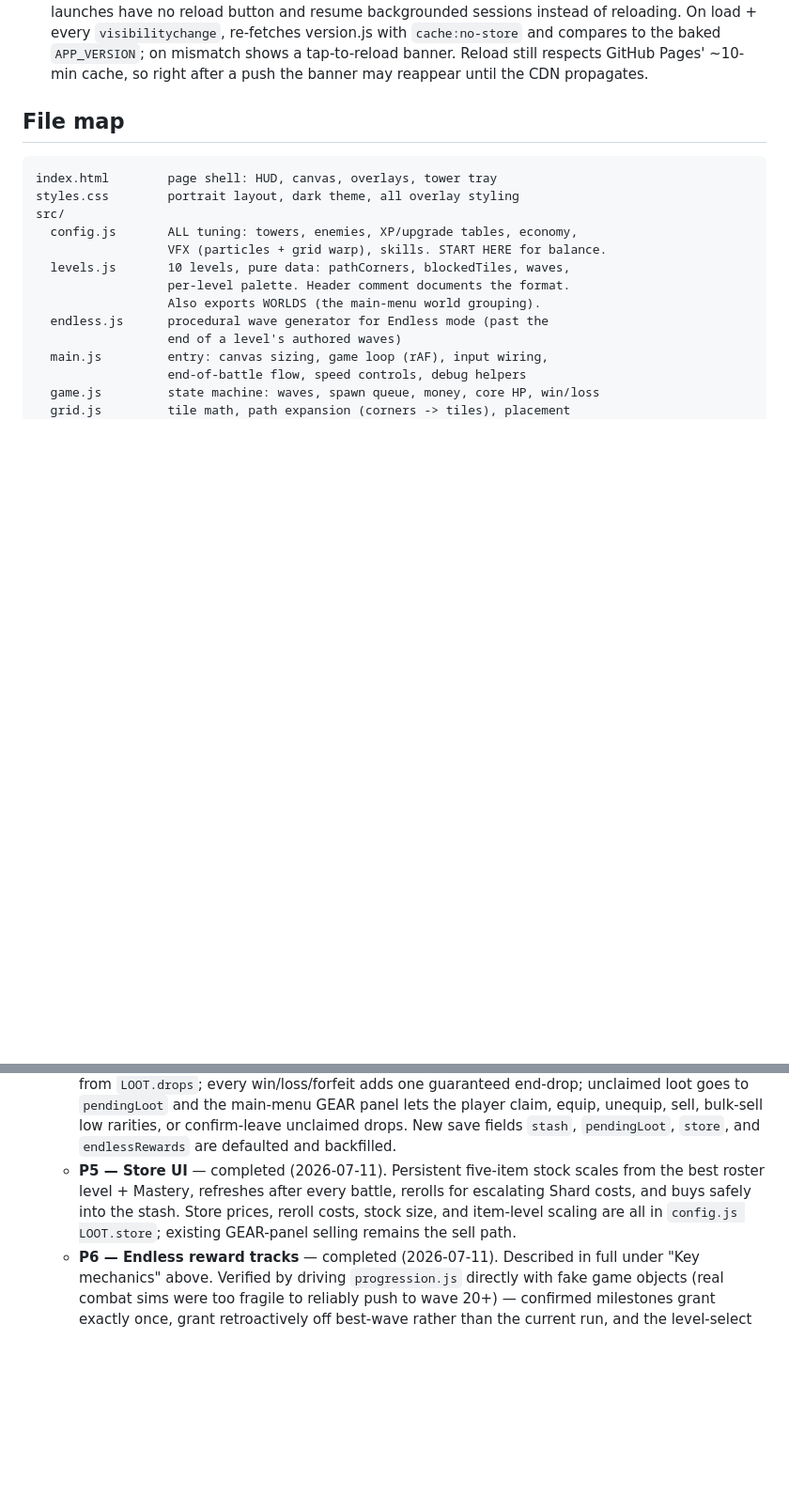
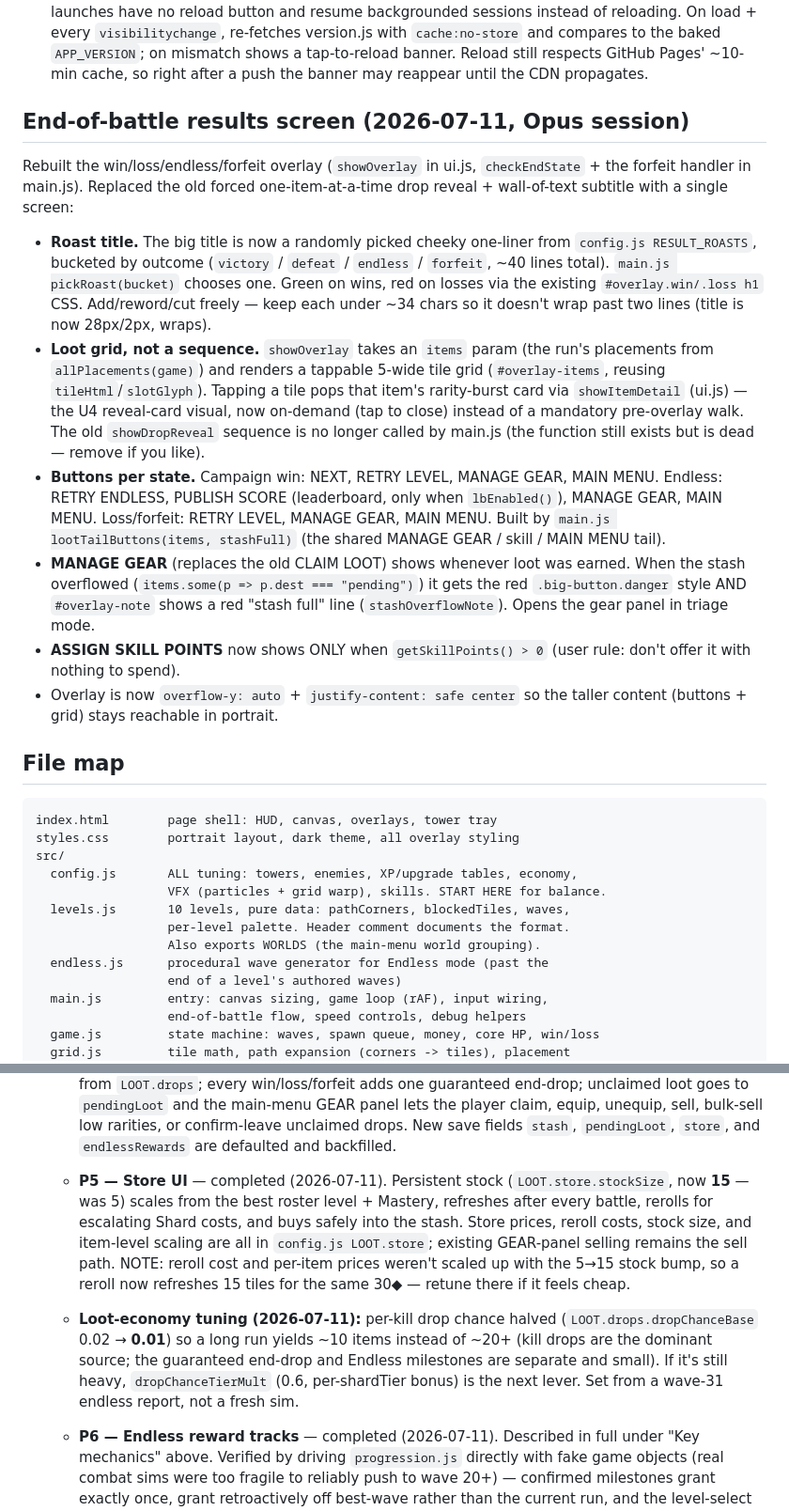
Before and after one commit to AnnoyedDonkey/First-Game, a Markdown page: geometric-td/HANDOFF.md, 2 parts joined by grey strips. Shown at 94% size. GitHub-like rendering; blank space fills up the shorter version.

Commit message:
Document results-screen redesign + loot-economy tuning in HANDOFF
Co-Authored-By: Claude Opus 4.8 <noreply@anthropic.com>

```diff
--- a/geometric-td/HANDOFF.md
+++ b/geometric-td/HANDOFF.md
@@ -139,6 +139,42 @@ the hard constraints (vanilla JS, no build, no deps):
   compares to the baked `APP_VERSION`; on mismatch shows a tap-to-reload
   banner. Reload still respects GitHub Pages' ~10-min cache, so right
   after a push the banner may reappear until the CDN propagates.
+
+## End-of-battle results screen (2026-07-11, Opus session)
+
+Rebuilt the win/loss/endless/forfeit overlay (`showOverlay` in ui.js,
+`checkEndState` + the forfeit handler in main.js). Replaced the old
+forced one-item-at-a-time drop reveal + wall-of-text subtitle with a
+single screen:
+
+- **Roast title.** The big title is now a randomly picked cheeky one-liner
+  from `config.js RESULT_ROASTS`, bucketed by outcome (`victory` / `defeat`
+  / `endless` / `forfeit`, ~40 lines total). `main.js pickRoast(bucket)`
+  chooses one. Green on wins, red on losses via the existing
+  `#overlay.win/.loss h1` CSS. Add/reword/cut freely — keep each under ~34
+  chars so it doesn't wrap past two lines (title is now 28px/2px, wraps).
+- **Loot grid, not a sequence.** `showOverlay` takes an `items` param
+  (the run's placements from `allPlacements(game)`) and renders a tappable
+  5-wide tile grid (`#overlay-items`, reusing `tileHtml`/`slotGlyph`).
+  Tapping a tile pops that item's rarity-burst card via
+  `showItemDetail` (ui.js) — the U4 reveal-card visual, now on-demand
+  (tap to close) instead of a mandatory pre-overlay walk. The old
+  `showDropReveal` sequence is no longer called by main.js (the function
+  still exists but is dead — remove if you like).
+- **Buttons per state.** Campaign win: NEXT, RETRY LEVEL, MANAGE GEAR,
+  MAIN MENU. Endless: RETRY ENDLESS, PUBLISH SCORE (leaderboard, only when
+  `lbEnabled()`), MANAGE GEAR, MAIN MENU. Loss/forfeit: RETRY LEVEL,
+  MANAGE GEAR, MAIN MENU. Built by `main.js lootTailButtons(items,
+  stashFull)` (the shared MANAGE GEAR / skill / MAIN MENU tail).
+- **MANAGE GEAR** (replaces the old CLAIM LOOT) shows whenever loot was
+  earned. When the stash overflowed (`items.some(p => p.dest ===
+  "pending")`) it gets the red `.big-button.danger` style AND `#overlay-note`
+  shows a red "stash full" line (`stashOverflowNote`). Opens the gear panel
+  in triage mode.
+- **ASSIGN SKILL POINTS** now shows ONLY when `getSkillPoints() > 0`
+  (user rule: don't offer it with nothing to spend).
+- Overlay is now `overflow-y: auto` + `justify-content: safe center` so the
+  taller content (buttons + grid) stays reachable in portrait.
 
 ## File map
 
@@ -487,11 +523,21 @@ as the source of truth, not that old ×1.2 rule.)
     GEAR panel lets the player claim, equip, unequip, sell, bulk-sell low
     rarities, or confirm-leave unclaimed drops. New save fields `stash`,
     `pendingLoot`, `store`, and `endlessRewards` are defaulted and backfilled.
-  - **P5 — Store UI** — completed (2026-07-11). Persistent five-item stock
-    scales from the best roster level + Mastery, refreshes after every battle,
-    rerolls for escalating Shard costs, and buys safely into the stash.
-    Store prices, reroll costs, stock size, and item-level scaling are all in
-    `config.js LOOT.store`; existing GEAR-panel selling remains the sell path.
+  - **P5 — Store UI** — completed (2026-07-11). Persistent stock
+    (`LOOT.store.stockSize`, now **15** — was 5) scales from the best roster
+    level + Mastery, refreshes after every battle, rerolls for escalating
+    Shard costs, and buys safely into the stash. Store prices, reroll costs,
+    stock size, and item-level scaling are all in `config.js LOOT.store`;
+    existing GEAR-panel selling remains the sell path. NOTE: reroll cost and
+    per-item prices weren't scaled up with the 5→15 stock bump, so a reroll
+    now refreshes 15 tiles for the same 30◆ — retune there if it feels cheap.
+
+  - **Loot-economy tuning (2026-07-11):** per-kill drop chance halved
+    (`LOOT.drops.dropChanceBase` 0.02 → **0.01**) so a long run yields ~10
+    items instead of ~20+ (kill drops are the dominant source; the
+    guaranteed end-drop and Endless milestones are separate and small). If
+    it's still heavy, `dropChanceTierMult` (0.6, per-shardTier bonus) is the
+    next lever. Set from a wave-31 endless report, not a fresh sim.
   - **P6 — Endless reward tracks** — completed (2026-07-11). Described in
     full under "Key mechanics" above. Verified by driving `progression.js`
     directly with fake game objects (real combat sims were too fragile to
```
